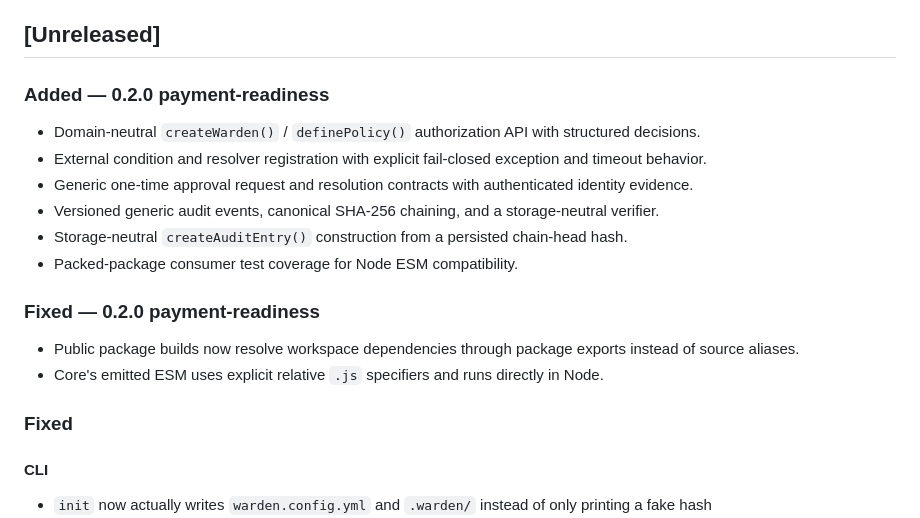
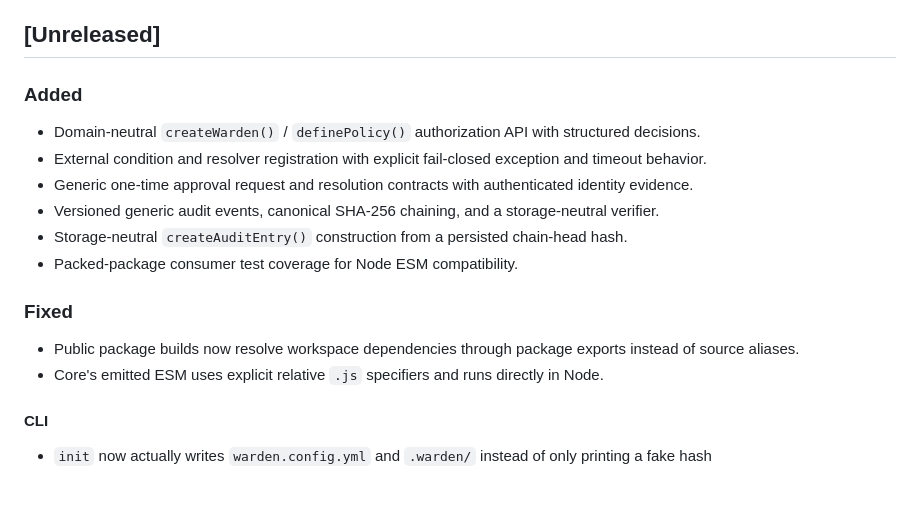
Before and after one commit to isiomaC/warden, a Markdown page: CHANGELOG.md, the part around the change. Rendered like a GitHub page; blank space fills up the shorter version.

Commit message:
docs: remove internal initiative wording

```diff
--- a/CHANGELOG.md
+++ b/CHANGELOG.md
@@ -7,7 +7,7 @@ and this project adheres to [Semantic Versioning](https://semver.org/spec/v2.0.0
 
 ## [Unreleased]
 
-### Added — 0.2.0 payment-readiness
+### Added
 
 - Domain-neutral `createWarden()` / `definePolicy()` authorization API with structured decisions.
 - External condition and resolver registration with explicit fail-closed exception and timeout behavior.
@@ -16,12 +16,10 @@ and this project adheres to [Semantic Versioning](https://semver.org/spec/v2.0.0
 - Storage-neutral `createAuditEntry()` construction from a persisted chain-head hash.
 - Packed-package consumer test coverage for Node ESM compatibility.
 
-### Fixed — 0.2.0 payment-readiness
+### Fixed
 
 - Public package builds now resolve workspace dependencies through package exports instead of source aliases.
 - Core's emitted ESM uses explicit relative `.js` specifiers and runs directly in Node.
-
-### Fixed
 
 #### CLI
 - `init` now actually writes `warden.config.yml` and `.warden/` instead of only printing a fake hash
```
